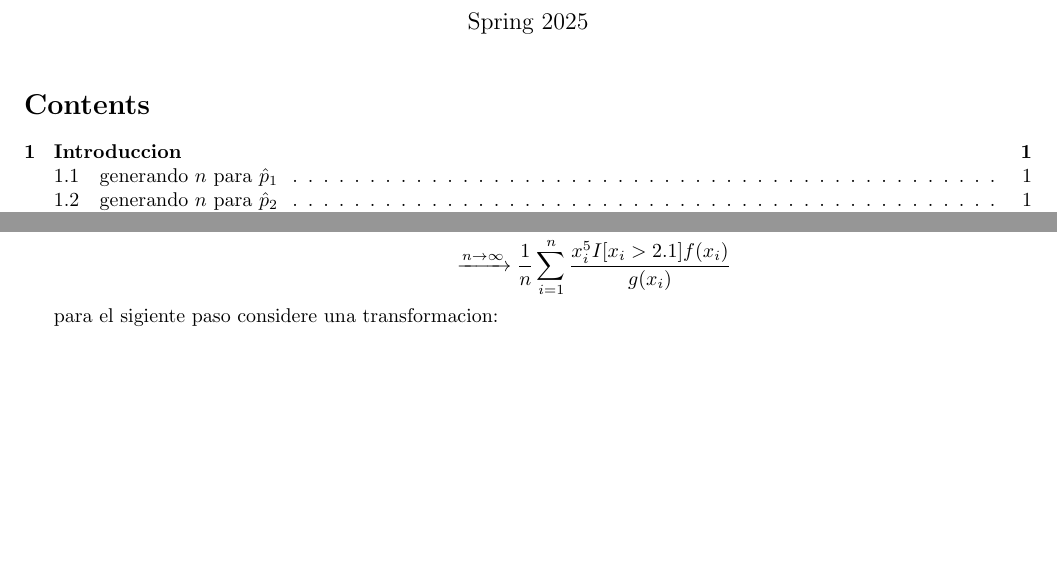
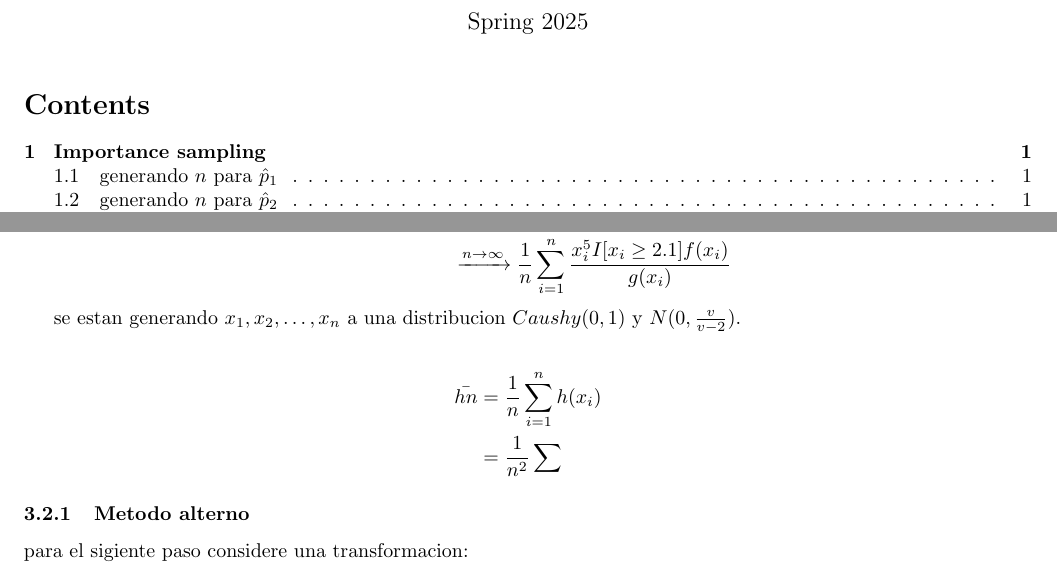
Before and after one commit to ouslan/ESMA-5015, a LaTeX document (notes/chapter-07/chapter-07.tex): two parts of pages 1 and 3 of 3 before the commit and two parts of pages 1 and 3 of 4 after it, joined at a grey line, cut so that both start at the same text, the shorter picture padded with empty space. Compiled offline with pdfLaTeX.

Commit message:
added notes for

```diff
--- a/notes/chapter-07/chapter-07.tex
+++ b/notes/chapter-07/chapter-07.tex
@@ -155,13 +155,23 @@ cuando $x_1, x_2, \ldots, x_n$ son idd de $g(x)$
 
 \[
 	\begin{split}
-		E[x^2I[x > 2.1] & = \int_{-\infty}^{\infty} x^5 I[x > 2.1] f(x) dx                                               \\
-		                & = \int_{2.1}^{\infty} x^5 f(x) dx                                                              \\
-		                & = \int_{-\infty}^{\infty} \frac{x^5 I[x > 2.1] f(x)}{g(x)} g(x) dx                             \\
-		                & \xrightarrow{n \to \infty} \frac{1}{n} \sum_{i=1}^{n} \frac{x_i^5 I[x_i > 2.1] f(x_i)}{g(x_i)} \\
+		E[x^5I[x > 2.1] & = \int_{-\infty}^{\infty} x^5 I[x > 2.1] f(x) dx                                                 \\
+		                & = \int_{2.1}^{\infty} x^5 f(x) dx                                                                \\
+		                & = \int_{-\infty}^{\infty} \frac{x^5 I[x \ge 2.1] f(x)}{g(x)} g(x) dx                             \\
+		                & \xrightarrow{n \to \infty} \frac{1}{n} \sum_{i=1}^{n} \frac{x_i^5 I[x_i \ge 2.1] f(x_i)}{g(x_i)} \\
 	\end{split}
 \]
 
+se estan generando $x_1, x_2, \ldots, x_n$ a una distribucion $Caushy(0,1)$ y $N(0,\frac{v}{v-2})$.
+
+\[
+	\begin{split}
+		\bar{hn} & = \frac{1}{n} \sum_{i=1}^{n} h(x_i) \\
+		         & = \frac{1}{n^2} \sum
+	\end{split}
+\]
+
+\subsubsection{Metodo alterno}
 para el sigiente paso considere una transformacion:
 
 \begin{itemize}
```
Also changed, not shown: notes/chapter-07/out/chapter-07.pdf, notes/chapter-07/chapter-07.tex (2 more changed lines).
